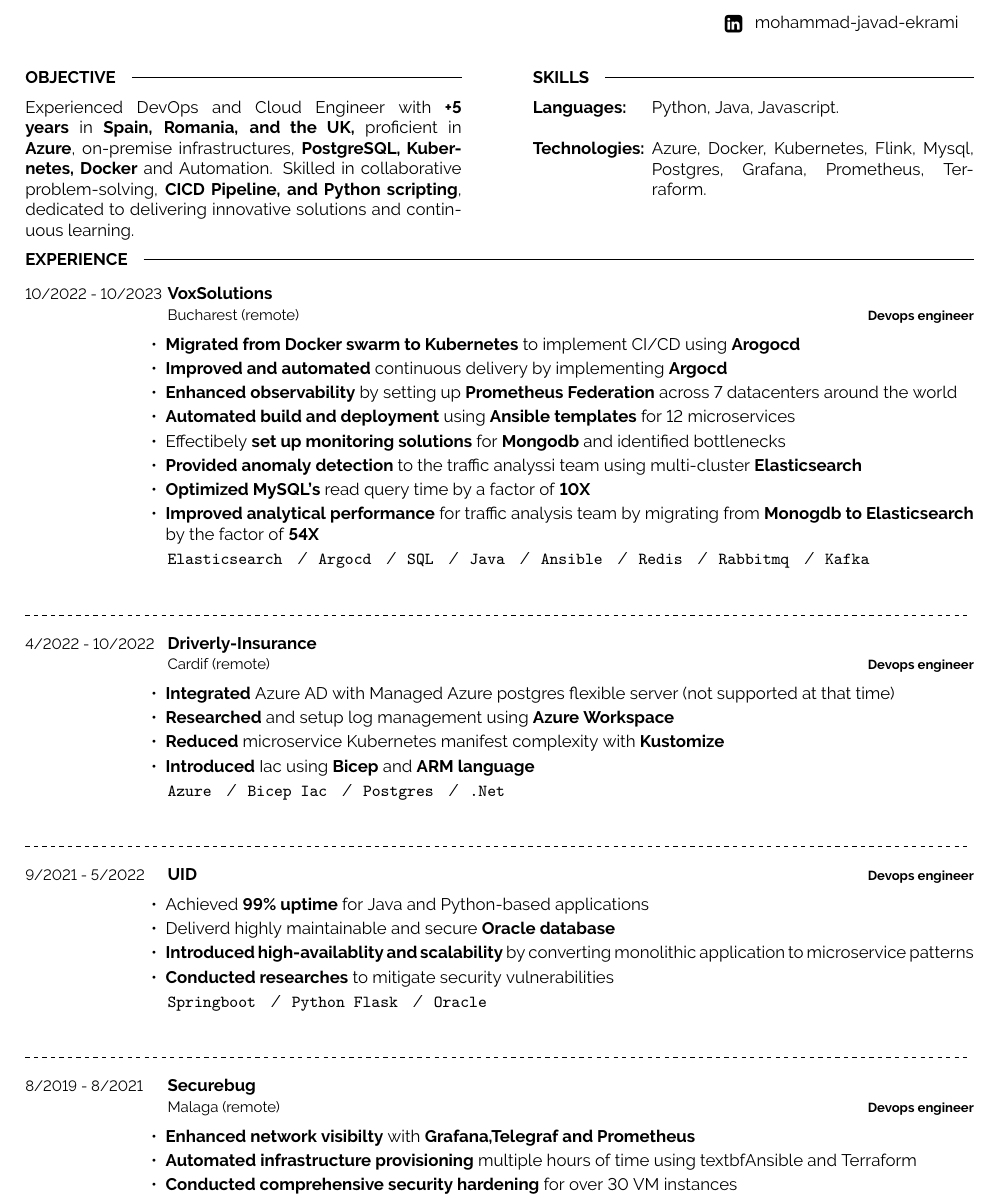
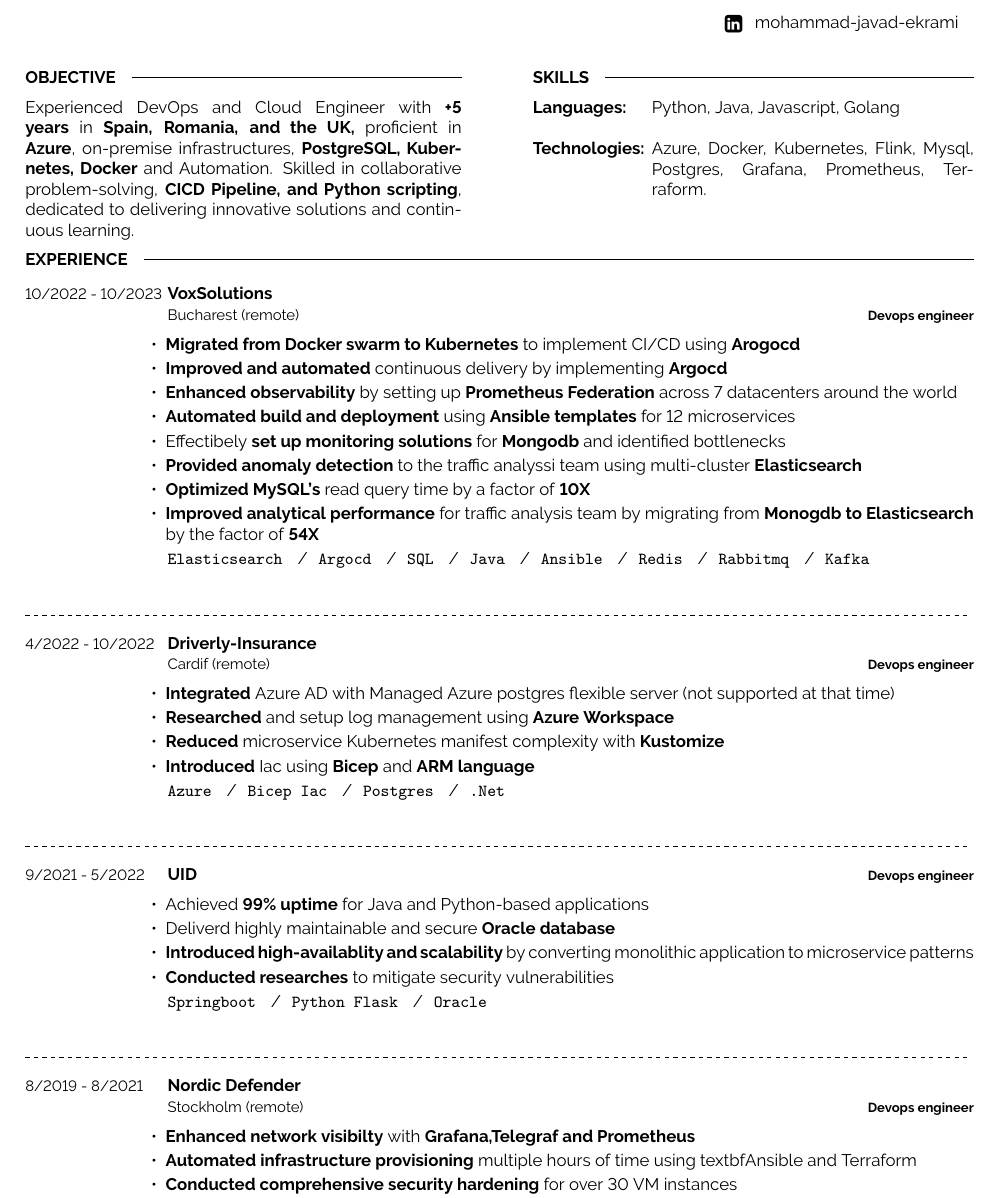
Before and after one commit to mjekrami/my-resume, a LaTeX CV (resume.tex): part of the page, cut so that both start at the same text. Compiled offline with pdfLaTeX.

Commit message:
added hyperlinks to companies, renamed securebug to nordic defender and location to stockholm

```diff
--- a/resume.tex
+++ b/resume.tex
@@ -87,7 +86,7 @@
     \end{minipage}
     \hfill
     \begin{minipage}[t]{0.72\textwidth}
-        Python, Java, Javascript.
+        Python, Java, Javascript, Golang
     \end{minipage}
     \vspace{4mm}
 
@@ -110,7 +109,7 @@
 \begin{entrylist}
     \entry
     {10/2022 - 10/2023}
-    {VoxSolutions\newline\small\textnormal{Bucharest (remote)}}
+    {\href{https://voxsolutions.co/}{VoxSolutions}\newline\small\textnormal{Bucharest (remote)}}
     {Devops engineer}
     {\vspace{-6pt}
     \begin{itemize}[itemsep=2pt,topsep=0pt,parsep=0pt,partopsep=0pt, leftmargin=-1pt]
@@ -154,7 +153,7 @@
 \begin{entrylist}
     \entry
     {9/2021 - 5/2022}
-    {UID}
+    {\href{https://u-id.net}{UID}}
     {Devops engineer}
     {\vspace{-6pt}
     \begin{itemize}[itemsep=2pt,topsep=0pt,parsep=0pt,partopsep=0pt, leftmargin=-1pt]
@@ -174,7 +173,7 @@
 \begin{entrylist}
     \entry
     {8/2019 - 8/2021}
-    {Securebug\newline\small\textnormal{Malaga (remote)}}
+    {\href{https://nordicdefender.com/}{Nordic Defender}\newline\small\textnormal{Stockholm (remote)}}
     {Devops engineer}
     {\vspace{-6pt}
         \begin{itemize}[itemsep=2pt,topsep=0pt,parsep=0pt,partopsep=0pt, leftmargin=-1pt]
```
Also changed, not shown: resume.pdf, resume.tex (3 more changed lines).
